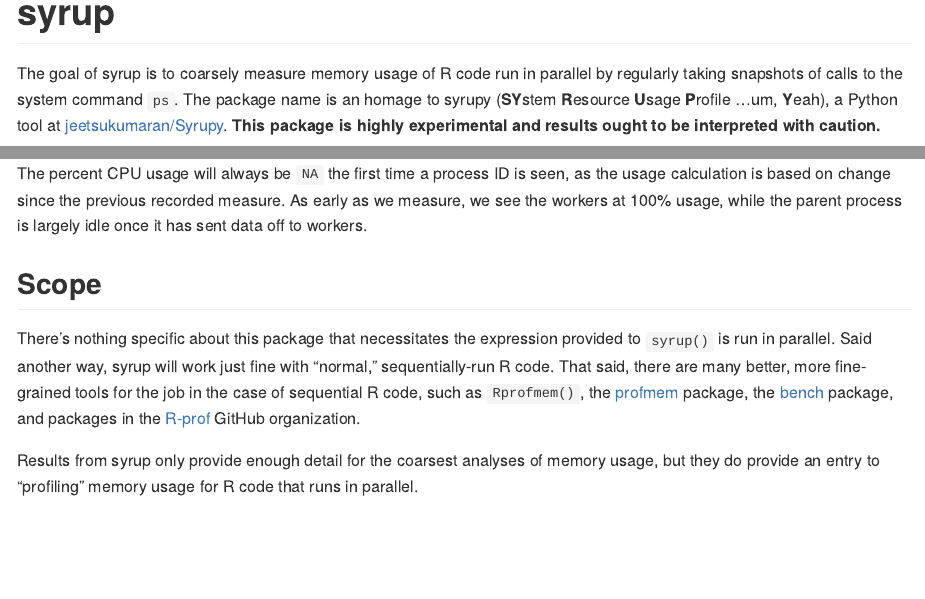
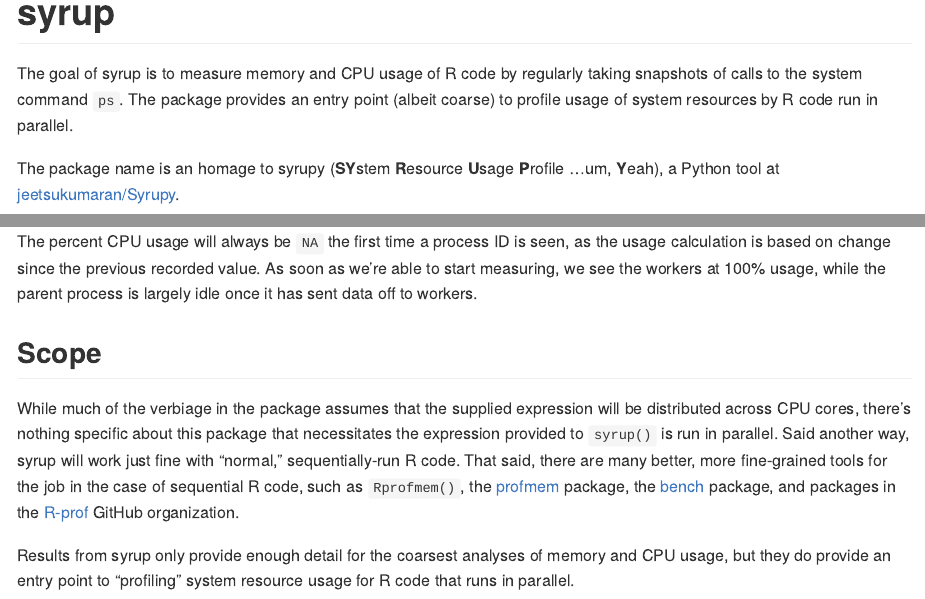
Before and after one commit to simonpcouch/syrup, an R Markdown document (README.Rmd): the page in a window 1100 px wide, from its top, and a second part further down, joined at a grey line. The pictures show the output file README.md that the author committed with the source, drawn offline in the style of GitHub; badge pictures from the web are left out.

Commit message:
audit mentions of "memory usage" (closes #5)

````diff
--- a/README.Rmd
+++ b/README.Rmd
@@ -21,7 +21,9 @@
 [![R-CMD-check](https://github.com/simonpcouch/syrup/actions/workflows/R-CMD-check.yaml/badge.svg)](https://github.com/simonpcouch/syrup/actions/workflows/R-CMD-check.yaml)
 <!-- badges: end -->
 
-The goal of syrup is to coarsely measure memory usage of R code run in parallel by regularly taking snapshots of calls to the system command `ps`. The package name is an homage to syrupy (**SY**stem **R**esource **U**sage **P**rofile ...um, **Y**eah), a Python tool at [jeetsukumaran/Syrupy](https://github.com/jeetsukumaran/Syrupy). **This package is highly experimental and results ought to be interpreted with caution.**
+The goal of syrup is to measure memory and CPU usage of R code by regularly taking snapshots of calls to the system command `ps`. The package provides an entry point (albeit coarse) to profile usage of system resources by R code run in parallel.
+
+The package name is an homage to syrupy (**SY**stem **R**esource **U**sage **P**rofile ...um, **Y**eah), a Python tool at [jeetsukumaran/Syrupy](https://github.com/jeetsukumaran/Syrupy).
 
 ## Installation
 
@@ -120,10 +122,10 @@
   scale_x_continuous(breaks = 1:max(res_mem$id))
 ```
 
-The percent CPU usage will always be `NA` the first time a process ID is seen, as the usage calculation is based on change since the previous recorded measure. As early as we measure, we see the workers at 100% usage, while the parent process is largely idle once it has sent data off to workers.
+The percent CPU usage will always be `NA` the first time a process ID is seen, as the usage calculation is based on change since the previous recorded value. As soon as we're able to start measuring, we see the workers at 100% usage, while the parent process is largely idle once it has sent data off to workers.
 
 ## Scope
 
-There's nothing specific about this package that necessitates the expression provided to `syrup()` is run in parallel. Said another way, syrup will work just fine with "normal," sequentially-run R code. That said, there are many better, more fine-grained tools for the job in the case of sequential R code, such as `Rprofmem()`, the [profmem](https://CRAN.R-project.org/package=profmem) package, the [bench](https://bench.r-lib.org/) package, and packages in the [R-prof](https://github.com/r-prof) GitHub organization.
+While much of the verbiage in the package assumes that the supplied expression will be distributed across CPU cores, there's nothing specific about this package that necessitates the expression provided to `syrup()` is run in parallel. Said another way, syrup will work just fine with "normal," sequentially-run R code. That said, there are many better, more fine-grained tools for the job in the case of sequential R code, such as `Rprofmem()`, the [profmem](https://CRAN.R-project.org/package=profmem) package, the [bench](https://bench.r-lib.org/) package, and packages in the [R-prof](https://github.com/r-prof) GitHub organization.
 
-Results from syrup only provide enough detail for the coarsest analyses of memory usage, but they do provide an entry to "profiling" memory usage for R code that runs in parallel.
+Results from syrup only provide enough detail for the coarsest analyses of memory and CPU usage, but they do provide an entry point to "profiling" system resource usage for R code that runs in parallel.
````
Also changed, not shown: R/syrup.R (+12 -10 lines), README.md, README.Rmd (2 more changed lines), 5 other files.
